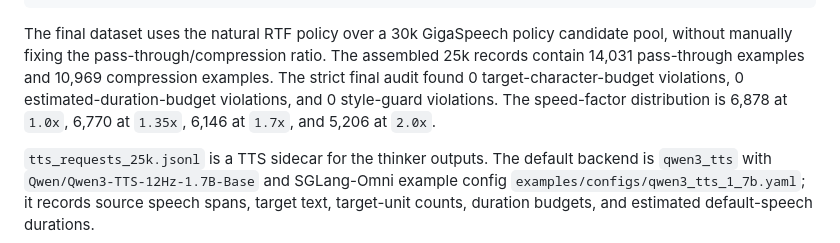
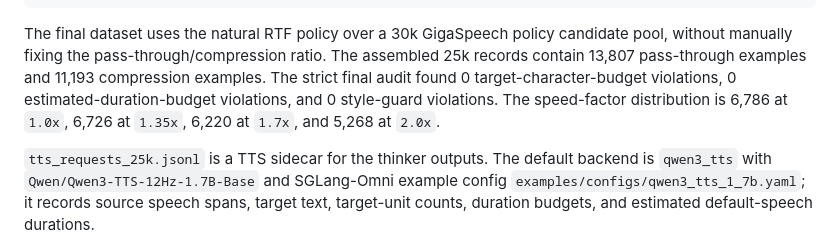
Before and after one commit to luojiaxuan/S2S_omni, a Markdown page: docs/remote_artifacts.md, the part around the change. Rendered like a GitHub page.

Commit message:
Update final 25k dataset stats

```diff
--- a/docs/remote_artifacts.md
+++ b/docs/remote_artifacts.md
@@ -44,11 +44,11 @@ work/gigaspeech_policy_pool_30k_lazy_20260622/sft_25k_rejected.jsonl
 
 The final dataset uses the natural RTF policy over a 30k GigaSpeech policy
 candidate pool, without manually fixing the pass-through/compression ratio.
-The assembled 25k records contain 14,031 pass-through examples and 10,969
+The assembled 25k records contain 13,807 pass-through examples and 11,193
 compression examples. The strict final audit found 0 target-character-budget
 violations, 0 estimated-duration-budget violations, and 0 style-guard
-violations. The speed-factor distribution is 6,878 at `1.0x`, 6,770 at
-`1.35x`, 6,146 at `1.7x`, and 5,206 at `2.0x`.
+violations. The speed-factor distribution is 6,786 at `1.0x`, 6,726 at
+`1.35x`, 6,220 at `1.7x`, and 5,268 at `2.0x`.
 
 `tts_requests_25k.jsonl` is a TTS sidecar for the thinker outputs. The default
 backend is `qwen3_tts` with
```
